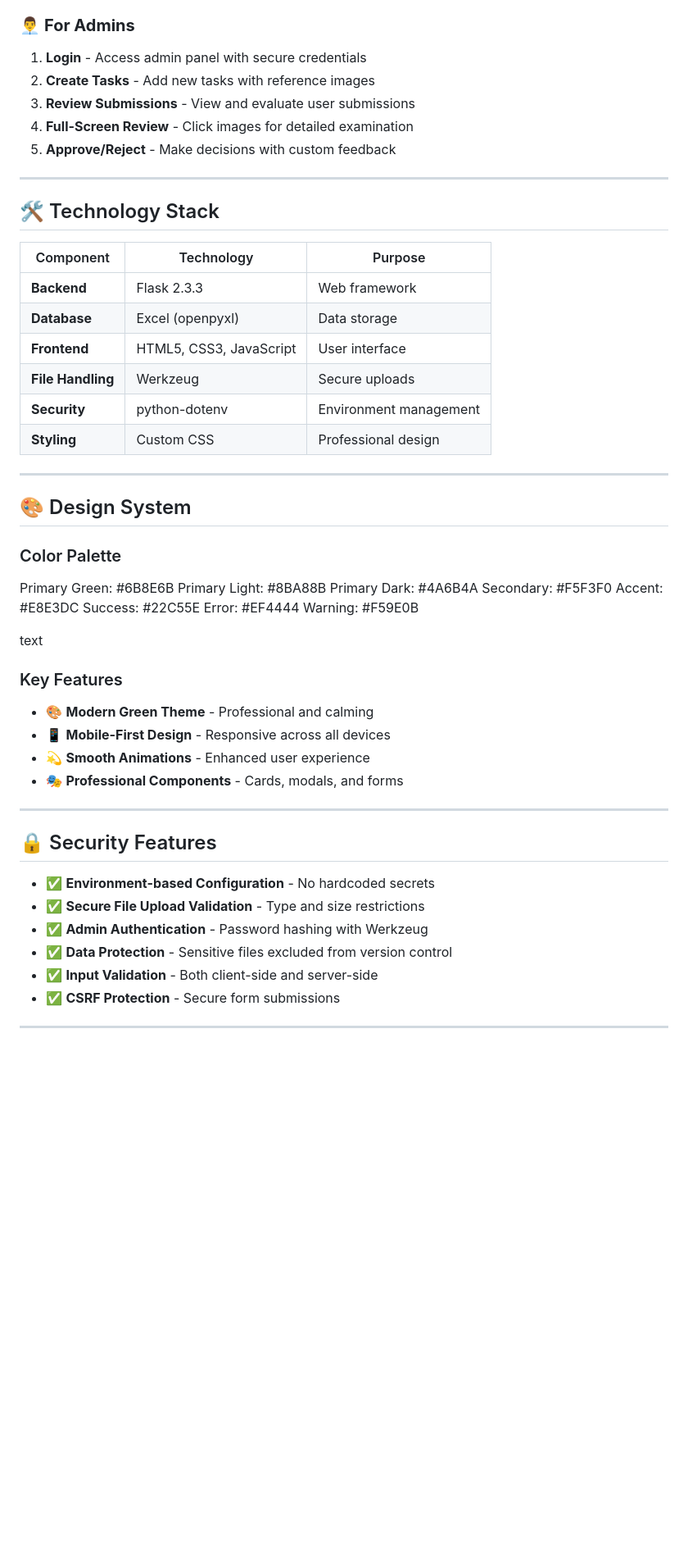
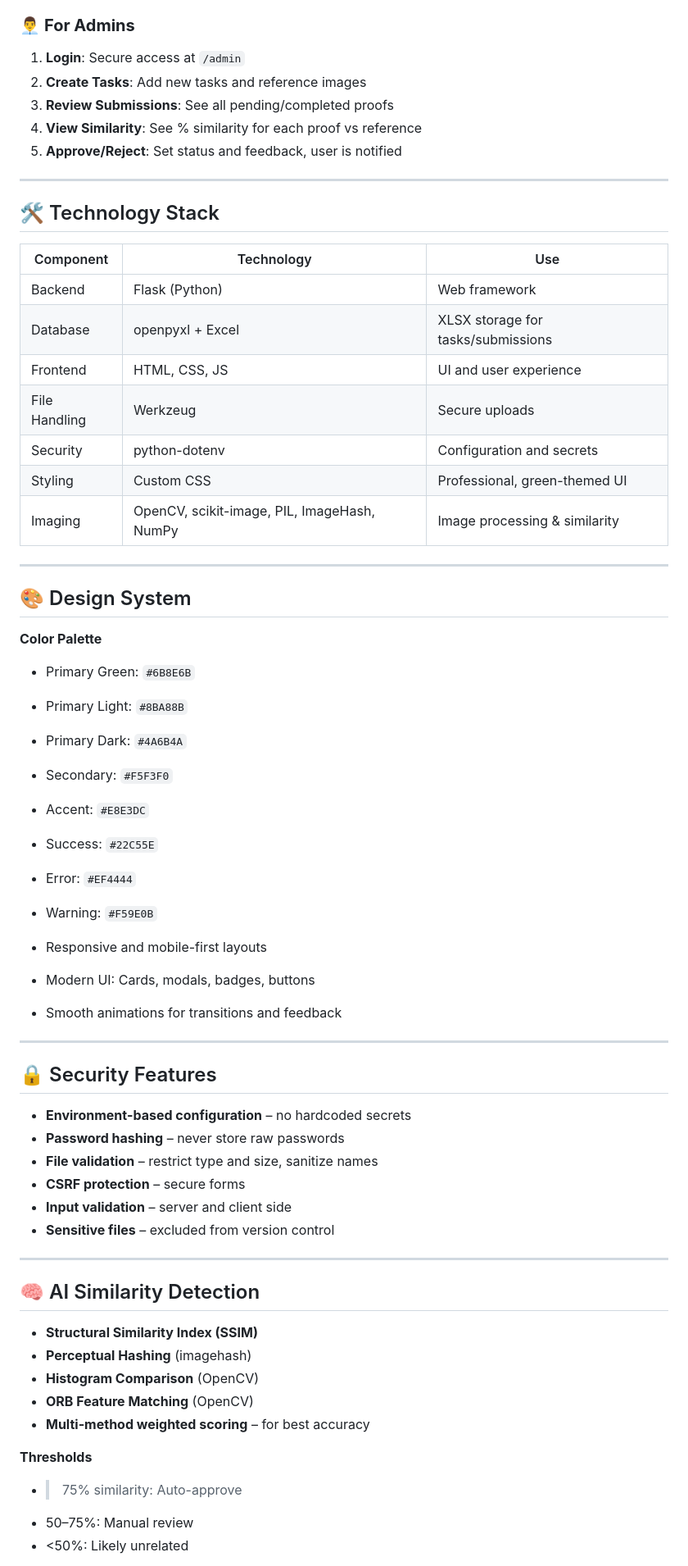
Before and after one commit to Santhosh-I/Micro-Tasks, a Markdown page: README.md, the part around one of its changes. Shown at 82% size. Drawn GitHub-style; blank space fills up the shorter version.

```diff
--- a/README.md
+++ b/README.md
@@ -165,57 +162,78 @@ Note: These files are excluded from Git for security
 
 ### 👨‍💼 **For Admins**
 
-1. **Login** - Access admin panel with secure credentials
-2. **Create Tasks** - Add new tasks with reference images
-3. **Review Submissions** - View and evaluate user submissions
-4. **Full-Screen Review** - Click images for detailed examination
-5. **Approve/Reject** - Make decisions with custom feedback
+1. **Login**: Secure access at `/admin`
+2. **Create Tasks**: Add new tasks and reference images
+3. **Review Submissions**: See all pending/completed proofs
+4. **View Similarity**: See % similarity for each proof vs reference
+5. **Approve/Reject**: Set status and feedback, user is notified
 
 ---
 
 ## 🛠️ Technology Stack
 
-| Component | Technology | Purpose |
-|-----------|------------|---------|
-| **Backend** | Flask 2.3.3 | Web framework |
-| **Database** | Excel (openpyxl) | Data storage |
-| **Frontend** | HTML5, CSS3, JavaScript | User interface |
-| **File Handling** | Werkzeug | Secure uploads |
-| **Security** | python-dotenv | Environment management |
-| **Styling** | Custom CSS | Professional design |
+| Component     | Technology                                  | Use                                |
+| ------------- | ------------------------------------------- | ---------------------------------- |
+| Backend       | Flask (Python)                              | Web framework                      |
+| Database      | openpyxl + Excel                            | XLSX storage for tasks/submissions |
+| Frontend      | HTML, CSS, JS                               | UI and user experience             |
+| File Handling | Werkzeug                                    | Secure uploads                     |
+| Security      | python-dotenv                               | Configuration and secrets          |
+| Styling       | Custom CSS                                  | Professional, green-themed UI      |
+| Imaging       | OpenCV, scikit-image, PIL, ImageHash, NumPy | Image processing & similarity      |
 
 ---
 
 ## 🎨 Design System
 
-### Color Palette
-Primary Green: #6B8E6B
-Primary Light: #8BA88B
-Primary Dark: #4A6B4A
-Secondary: #F5F3F0
-Accent: #E8E3DC
-Success: #22C55E
-Error: #EF4444
-Warning: #F59E0B
+**Color Palette**
 
-text
+* Primary Green: `#6B8E6B`
 
-### Key Features
-- 🎨 **Modern Green Theme** - Professional and calming
-- 📱 **Mobile-First Design** - Responsive across all devices
-- 💫 **Smooth Animations** - Enhanced user experience
-- 🎭 **Professional Components** - Cards, modals, and forms
+* Primary Light: `#8BA88B`
+
+* Primary Dark: `#4A6B4A`
+
+* Secondary: `#F5F3F0`
+
+* Accent: `#E8E3DC`
+
+* Success: `#22C55E`
+
+* Error: `#EF4444`
+
+* Warning: `#F59E0B`
+
+* Responsive and mobile-first layouts
+
+* Modern UI: Cards, modals, badges, buttons
+
+* Smooth animations for transitions and feedback
 
 ---
 
 ## 🔒 Security Features
 
-- ✅ **Environment-based Configuration** - No hardcoded secrets
-- ✅ **Secure File Upload Validation** - Type and size restrictions
-- ✅ **Admin Authentication** - Password hashing with Werkzeug
-- ✅ **Data Protection** - Sensitive files excluded from version control
-- ✅ **Input Validation** - Both client-side and server-side
-- ✅ **CSRF Protection** - Secure form submissions
+* **Environment-based configuration** – no hardcoded secrets
+* **Password hashing** – never store raw passwords
+* **File validation** – restrict type and size, sanitize names
+* **CSRF protection** – secure forms
+* **Input validation** – server and client side
+* **Sensitive files** – excluded from version control
 
 ---
 
+## 🧠 AI Similarity Detection
+
+* **Structural Similarity Index (SSIM)**
+* **Perceptual Hashing** (imagehash)
+* **Histogram Comparison** (OpenCV)
+* **ORB Feature Matching** (OpenCV)
+* **Multi-method weighted scoring** – for best accuracy
+
+**Thresholds**
+
+* > 75% similarity: Auto-approve
+* 50–75%: Manual review
+* <50%: Likely unrelated
+
```
Also changed, not shown: other parts of README.md (+150 -144 lines).
